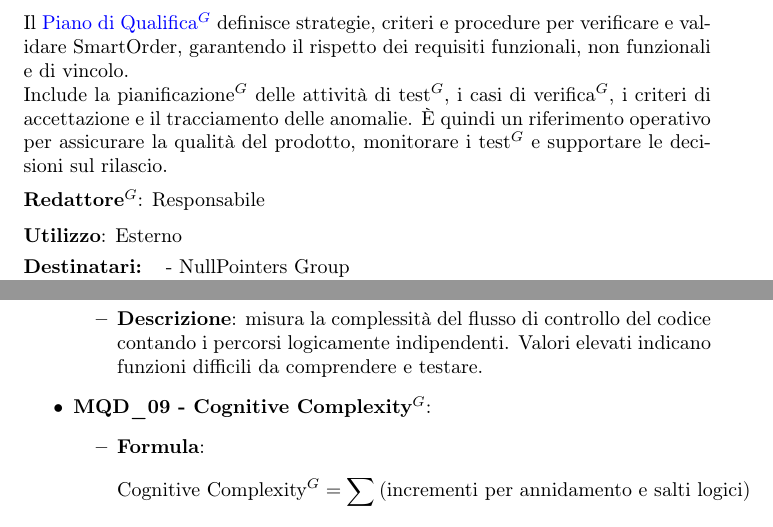
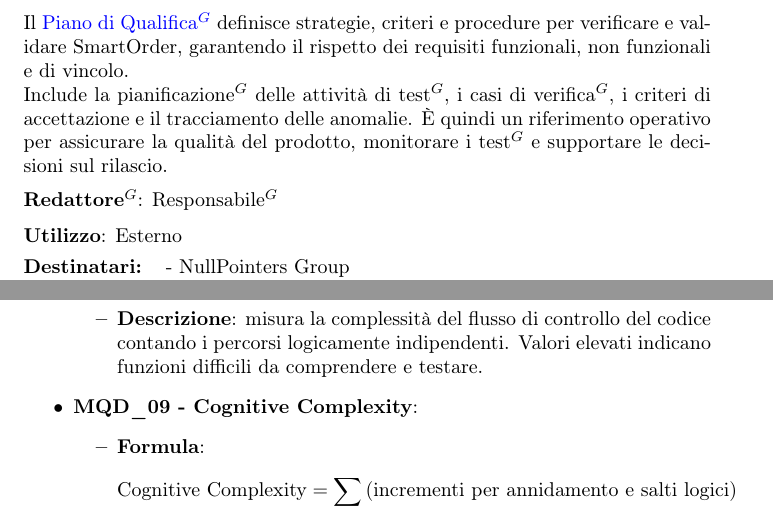
Before and after one commit to NullPointersGroup/Documentazione, a LaTeX document (src/PB/Documenti Interni/Norme di Progetto/Norme_di_Progetto.tex, which reads src/PB/Documenti Interni/Norme di Progetto/content/metriche_qualita.tex, src/PB/Documenti Interni/Norme di Progetto/content/processi_primari.tex): two parts of pages 13 and 52 of 52, joined at a grey line, cut so that both start at the same text. Compiled offline with pdfLaTeX.

Commit message:
PDF aggiornati

```diff
--- a/src/PB/Documenti Interni/Norme di Progetto/content/metriche_qualita.tex
+++ b/src/PB/Documenti Interni/Norme di Progetto/content/metriche_qualita.tex
@@ -289,11 +289,11 @@ Le metriche qui definite consentono di monitorare l’andamento dei processi pri
     \end{itemize}
 
 %MQD_09
-\item \textbf{MQD\_09 - Cognitive Complexity$^G$}:
+\item \textbf{MQD\_09 - Cognitive Complexity}:
 \begin{itemize}
 	\item \textbf{Formula}:
 	\[
-		\text{Cognitive Complexity$^G$} = \sum \text{(incrementi per annidamento e salti logici)}
+		\text{Cognitive Complexity} = \sum \text{(incrementi per annidamento e salti logici)}
 	\]
 	Dove:
 	\begin{itemize}
--- a/src/PB/Documenti Interni/Norme di Progetto/content/processi_primari.tex
+++ b/src/PB/Documenti Interni/Norme di Progetto/content/processi_primari.tex
@@ -164,7 +164,7 @@
 	definisce strategie, criteri e procedure per verificare e validare SmartOrder, garantendo il rispetto dei requisiti funzionali, non funzionali e di vincolo.\\
 	Include la pianificazione$^G$ delle attività di test$^G$, i casi di verifica$^G$, i criteri di accettazione e il tracciamento delle anomalie. È quindi un riferimento operativo per assicurare la qualità del prodotto, monitorare i test$^G$ e supportare le decisioni sul rilascio.\\[0.5em]
 	\medskip
-	\textbf{Redattore$^G$}: Responsabile \\
+	\textbf{Redattore$^G$}: Responsabile$^G$ \\
 	\medskip
 	\textbf{Utilizzo}: Esterno\\
 	\medskip
```
Also changed, not shown: output/Diario Di Bordo/PB/2026-03-04_Diario_di_Bordo.pdf, output/Diario Di Bordo/PB/2026-03-11_Diario_di_Bordo.pdf, output/PB/Documenti Esterni/Analisi_dei_Requisiti.pdf, output/PB/Documenti Esterni/Specifica_Tecnica.pdf, 9 other files.
